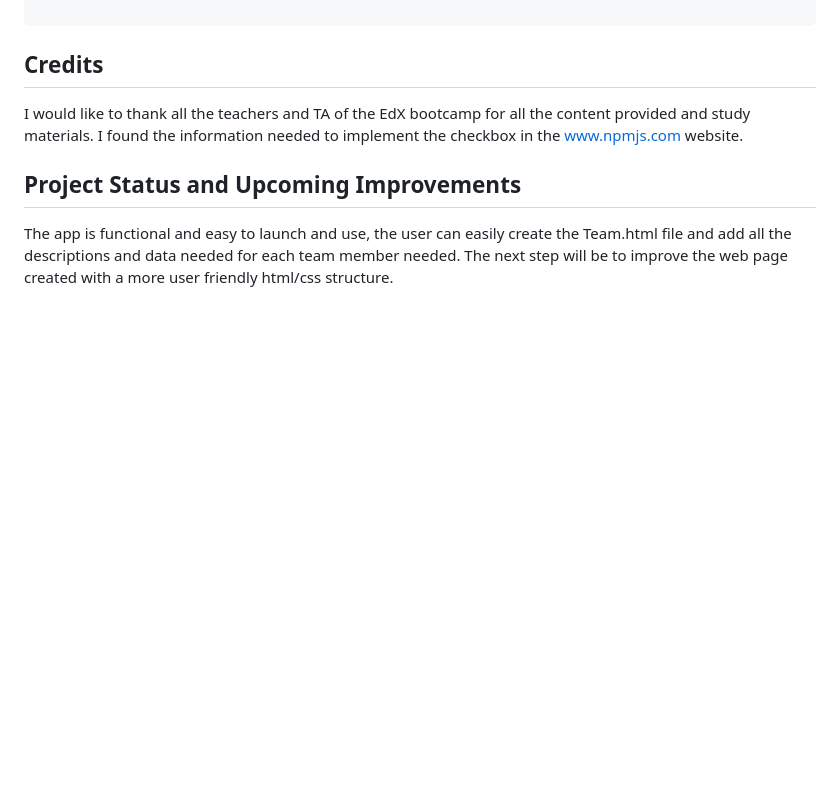
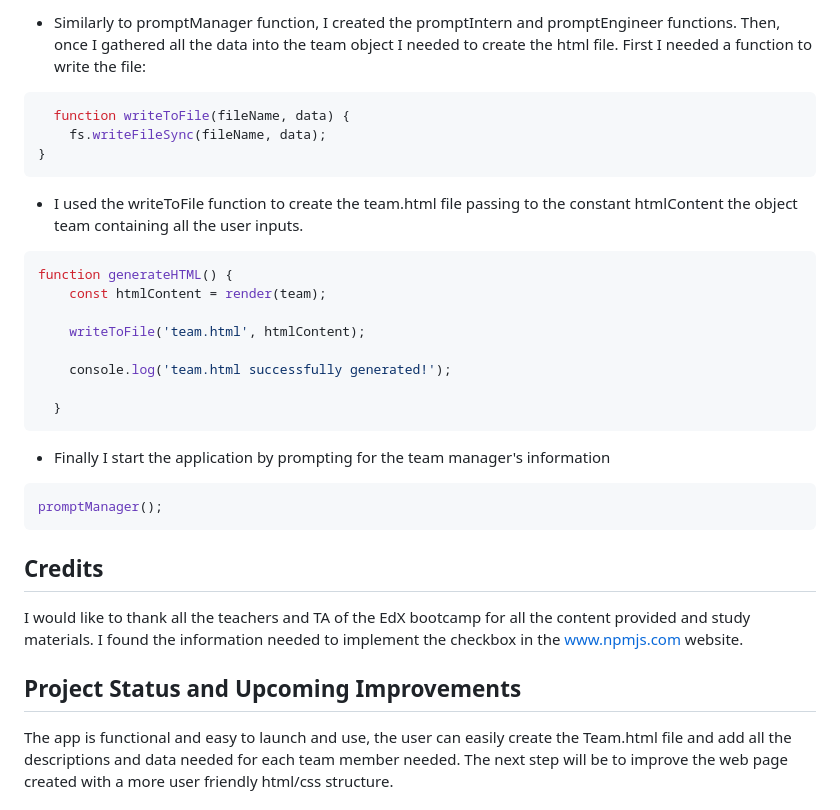
Before and after one commit to Nikola84ca/Team-Profile-Generator, a Markdown page: README.md, the part around one of its changes. GitHub-like rendering; blank space fills up the shorter version.

Commit message:
Completed the README file

````diff
--- a/README.md
+++ b/README.md
@@ -113,3 +194,28 @@ const team = [];
+* Similarly to promptManager function, I created the promptIntern and promptEngineer functions. Then, once I gathered all the data into the team object I needed to create the html file. First I needed a function to write the file:
+
+```JavaScript
+  function writeToFile(fileName, data) {
+    fs.writeFileSync(fileName, data);
+}
+```
+
+* I used the writeToFile function to create the team.html file passing to the constant htmlContent the object team containing all the user inputs.
+
+```JavaScript
+function generateHTML() {
+    const htmlContent = render(team);
+
+    writeToFile('team.html', htmlContent);
+
+    console.log('team.html successfully generated!');
+
+  }
+```
+
+* Finally I start the application by prompting for the team manager's information
+
+```JavaScript
+promptManager();
 ```
 
 
````
Also changed, not shown: other parts of README.md (+82 -1 lines).
